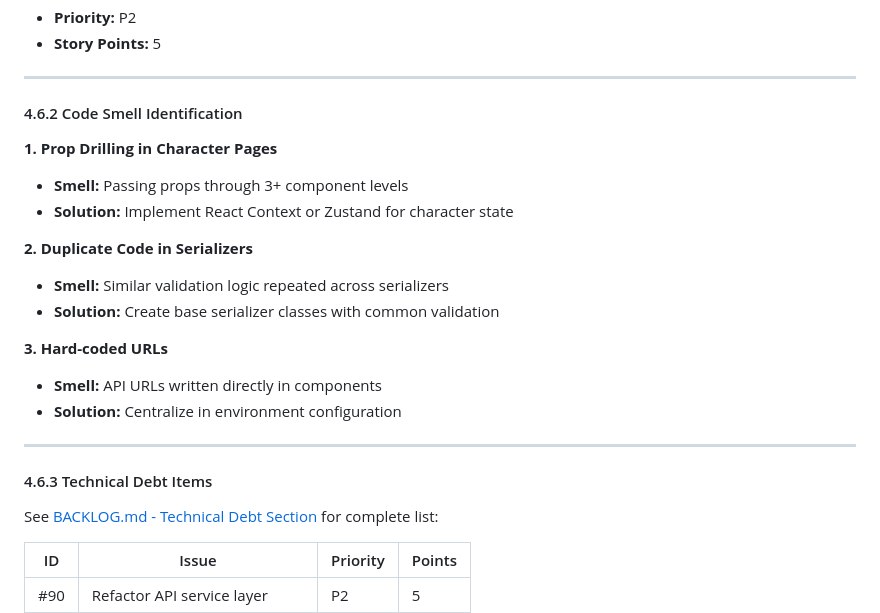
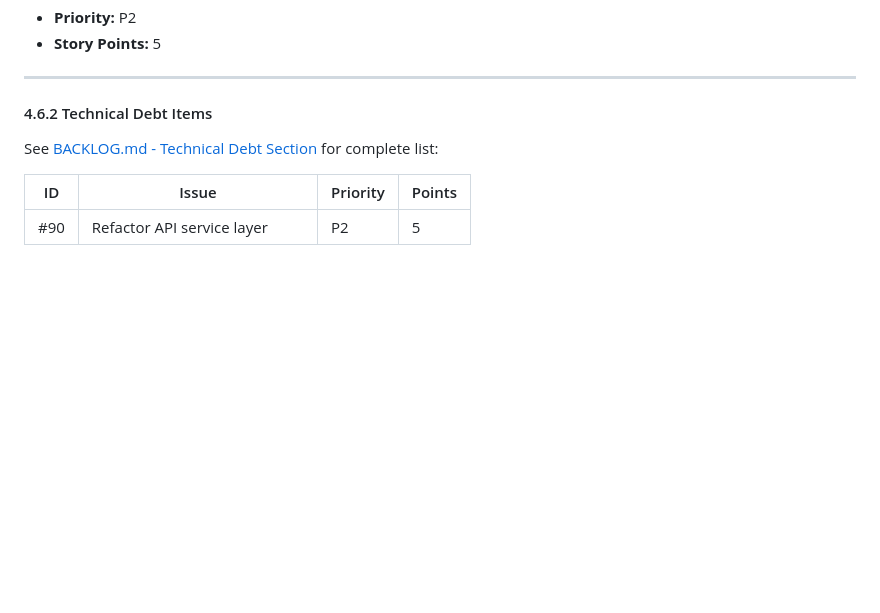
Before and after one commit to Zero123-star/JunoChat, a Markdown page: PRESENTATION.md, the part around the change. Drawn GitHub-style; blank space fills up the shorter version.

Commit message:
Remove Code Smell Identification section
Clean up PRESENTATION.md by removing section 4.6.2:
- Removed prop drilling discussion
- Removed duplicate code in serializers
- Removed hard-coded URLs mention

Renumbered 4.6.3 Technical Debt Items to 4.6.2
Keeps documentation focused on concrete technical debt without code smell analysis

```diff
--- a/PRESENTATION.md
+++ b/PRESENTATION.md
@@ -816,23 +816,7 @@ Add Photobooth feature with image blending
 
 ---
 
-#### 4.6.2 Code Smell Identification
-
-**1. Prop Drilling in Character Pages**
-- **Smell:** Passing props through 3+ component levels
-- **Solution:** Implement React Context or Zustand for character state
-
-**2. Duplicate Code in Serializers**
-- **Smell:** Similar validation logic repeated across serializers
-- **Solution:** Create base serializer classes with common validation
-
-**3. Hard-coded URLs**
-- **Smell:** API URLs written directly in components
-- **Solution:** Centralize in environment configuration
-
----
-
-#### 4.6.3 Technical Debt Items
+#### 4.6.2 Technical Debt Items
 
 See [BACKLOG.md - Technical Debt Section](./BACKLOG.md#-technical-debt) for complete list:
 
```
